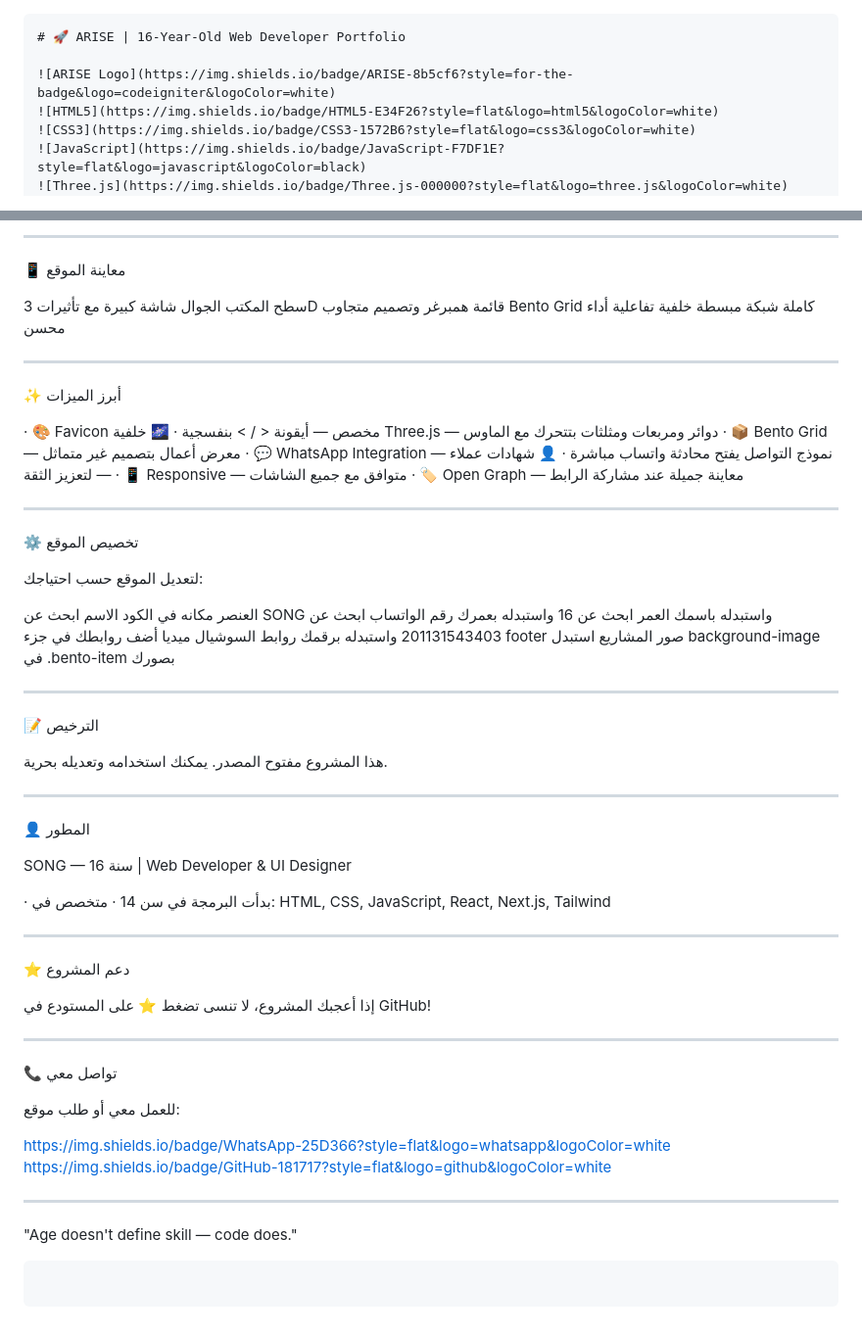
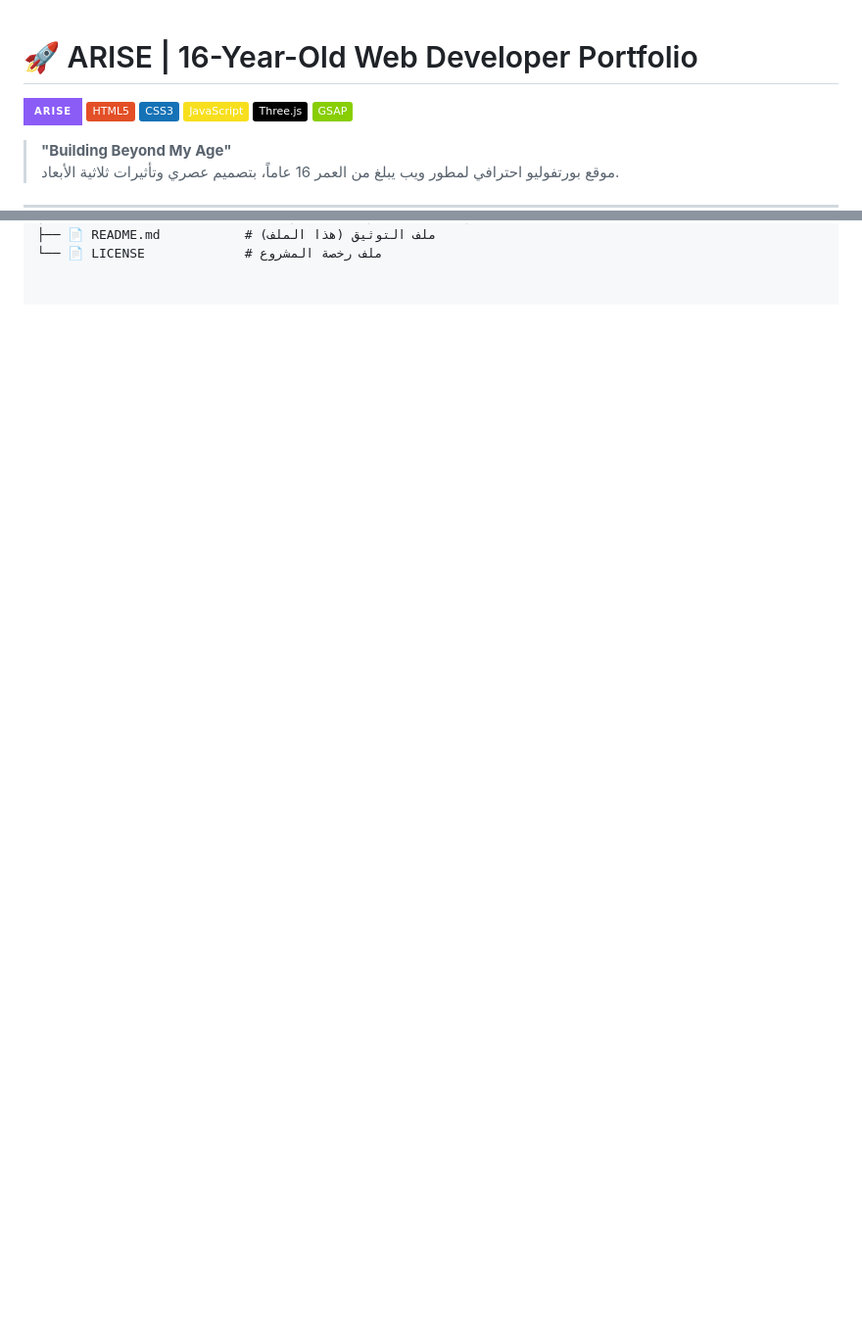
Before and after one commit to AAAA159/Arise, a Markdown page: README.md, 2 parts joined by grey strips. Shown at 98% size. GitHub-like rendering; badges without logos; blank space fills up the shorter version.

````diff
--- a/README.md
+++ b/README.md
@@ -1,4 +1,3 @@
-```markdown
 # 🚀 ARISE | 16-Year-Old Web Developer Portfolio
 
 ![ARISE Logo](https://img.shields.io/badge/ARISE-8b5cf6?style=for-the-badge&logo=codeigniter&logoColor=white)
@@ -117,70 +48,2 @@ vercel
----
-
-📱 معاينة الموقع
-
-سطح المكتب الجوال
-شاشة كبيرة مع تأثيرات 3D قائمة همبرغر وتصميم متجاوب
-Bento Grid كاملة شبكة مبسطة
-خلفية تفاعلية أداء محسن
-
----
-
-✨ أبرز الميزات
-
-· 🎨 Favicon مخصص — أيقونة < / > بنفسجية
-· 🌌 خلفية Three.js — دوائر ومربعات ومثلثات بتتحرك مع الماوس
-· 📦 Bento Grid — معرض أعمال بتصميم غير متماثل
-· 💬 WhatsApp Integration — نموذج التواصل يفتح محادثة واتساب مباشرة
-· 👤 شهادات عملاء — لتعزيز الثقة
-· 📱 Responsive — متوافق مع جميع الشاشات
-· 🏷️ Open Graph — معاينة جميلة عند مشاركة الرابط
-
----
-
-⚙️ تخصيص الموقع
-
-لتعديل الموقع حسب احتياجك:
-
-العنصر مكانه في الكود
-الاسم ابحث عن SONG واستبدله باسمك
-العمر ابحث عن 16 واستبدله بعمرك
-رقم الواتساب ابحث عن 201131543403 واستبدله برقمك
-روابط السوشيال ميديا أضف روابطك في جزء footer
-صور المشاريع استبدل background-image في .bento-item بصورك
-
----
-
-📝 الترخيص
-
-هذا المشروع مفتوح المصدر. يمكنك استخدامه وتعديله بحرية.
-
----
-
-👤 المطور
-
-SONG — 16 سنة | Web Developer & UI Designer
-
-· بدأت البرمجة في سن 14
-· متخصص في: HTML, CSS, JavaScript, React, Next.js, Tailwind
-
----
-
-⭐ دعم المشروع
-
-إذا أعجبك المشروع، لا تنسى تضغط ⭐ على المستودع في GitHub!
-
----
-
-📞 تواصل معي
-
-للعمل معي أو طلب موقع:
-
-https://img.shields.io/badge/WhatsApp-25D366?style=flat&logo=whatsapp&logoColor=white
-https://img.shields.io/badge/GitHub-181717?style=flat&logo=github&logoColor=white
-
----
-
-"Age doesn't define skill — code does."
-
-```
-```
+├── 📄 README.md           # ملف التوثيق (هذا الملف)
+└── 📄 LICENSE             # ملف رخصة المشروع
````
Also changed, not shown: other parts of README.md (+16 -84 lines).
